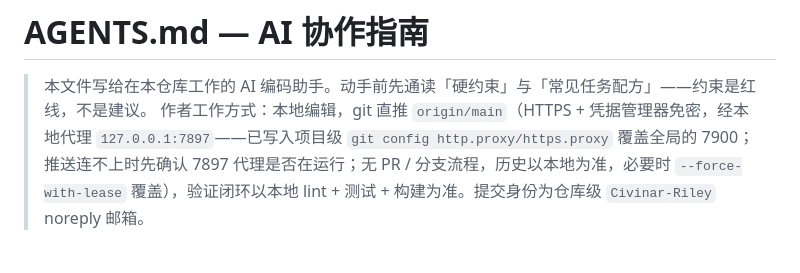
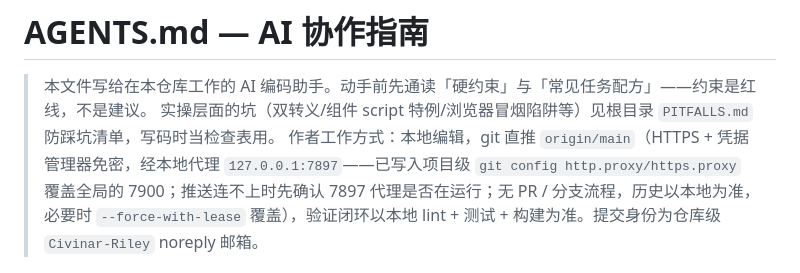
Before and after one commit to Civinar-Riley/opening-page-generator, a Markdown page: AGENTS.md, the part around the change. Rendered like a GitHub page.

```diff
--- a/AGENTS.md
+++ b/AGENTS.md
@@ -1,6 +1,7 @@
 # AGENTS.md — AI 协作指南
 
 > 本文件写给在本仓库工作的 AI 编码助手。动手前先通读「硬约束」与「常见任务配方」——约束是红线，不是建议。
+> 实操层面的坑（双转义/组件 script 特例/浏览器冒烟陷阱等）见根目录 `PITFALLS.md` 防踩坑清单，写码时当检查表用。
 > 作者工作方式：本地编辑，git 直推 `origin/main`（HTTPS + 凭据管理器免密，经本地代理 `127.0.0.1:7897`——已写入项目级 `git config http.proxy/https.proxy` 覆盖全局的 7900；推送连不上时先确认 7897 代理是否在运行；无 PR / 分支流程，历史以本地为准，必要时 `--force-with-lease` 覆盖），验证闭环以本地 lint + 测试 + 构建为准。提交身份为仓库级 `Civinar-Riley` noreply 邮箱。
 
 ## 项目概述
```
Also changed, not shown: PITFALLS.md (added, +65 -0 lines), README.md (+2 -1 lines).
